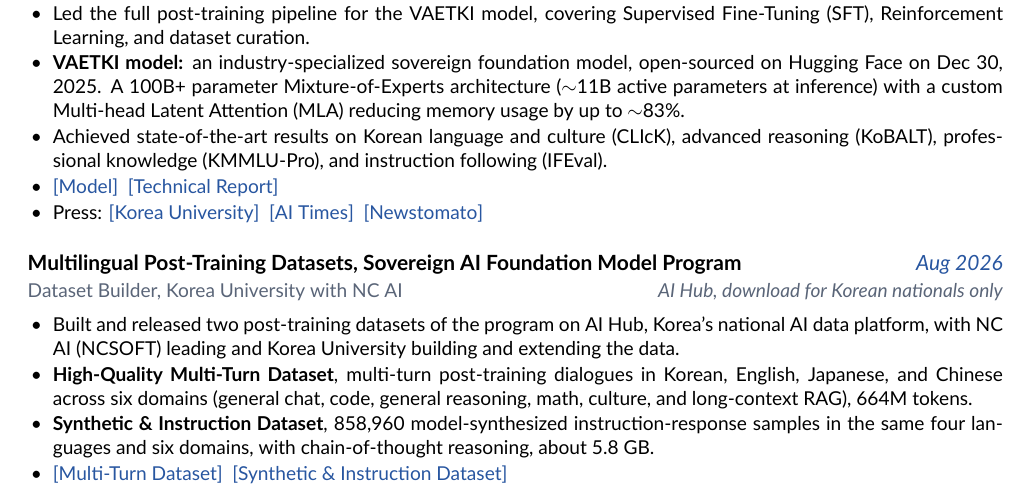
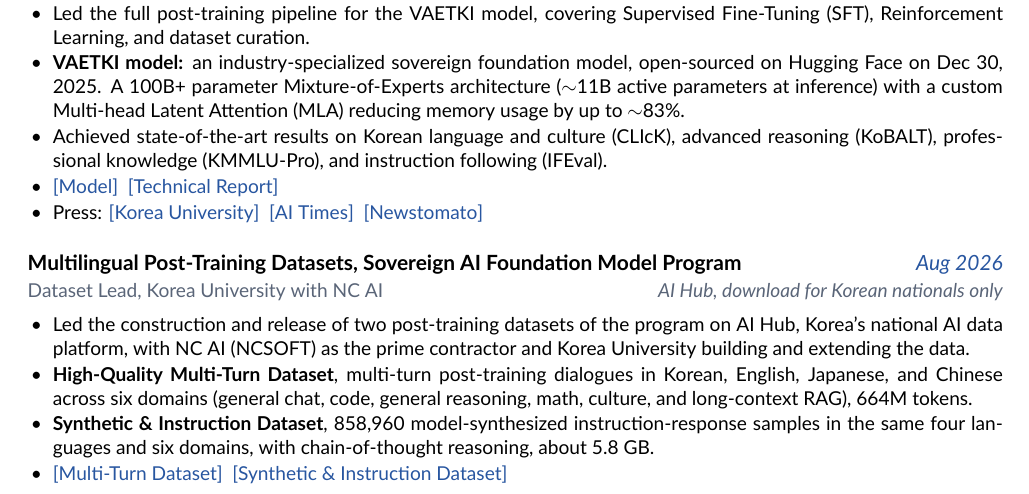
Before and after one commit to js-lee-AI/js-lee-AI.github.io, a LaTeX CV (cv/cv_jungseob_lee_general.tex): part of page 1 of 4, cut so that both start at the same text. Compiled offline with XeLaTeX; a missing font is replaced by an installed copy or a similar font.

Commit message:
Name the dataset role as lead

```diff
--- a/cv/cv_jungseob_lee_general.tex
+++ b/cv/cv_jungseob_lee_general.tex
@@ -70,9 +70,9 @@
   \item \lnk{Model}{https://huggingface.co/NC-AI-consortium-VAETKI/VAETKI}\enspace\lnk{Technical Report}{https://github.com/wbl-ncai/VAETKI/blob/releases/v1.0.0/VAETKI_Technical_Report.pdf}
   \item Press: \lnk{Korea University}{https://www.korea.ac.kr/bbs/ko/42/120917/artclView.do}\enspace\lnk{AI Times}{https://www.aitimes.kr/news/articleView.html?idxno=37944}\enspace\lnk{Newstomato}{https://www.newstomato.com/ReadNews.aspx?no=1270232}
 \end{points}
-\eentryhead{Multilingual Post-Training Datasets, Sovereign AI Foundation Model Program}{Aug 2026}{Dataset Builder, Korea University with NC AI}{AI Hub, download for Korean nationals only}
+\eentryhead{Multilingual Post-Training Datasets, Sovereign AI Foundation Model Program}{Aug 2026}{Dataset Lead, Korea University with NC AI}{AI Hub, download for Korean nationals only}
 \begin{points}
-  \item Built and released two post-training datasets of the program on AI Hub, Korea's national AI data platform, with NC AI (NCSOFT) leading and Korea University building and extending the data.
+  \item Led the construction and release of two post-training datasets of the program on AI Hub, Korea's national AI data platform, with NC AI (NCSOFT) as the prime contractor and Korea University building and extending the data.
   \item \textbf{High-Quality Multi-Turn Dataset}, multi-turn post-training dialogues in Korean, English, Japanese, and Chinese across six domains (general chat, code, general reasoning, math, culture, and long-context RAG), 664M tokens.
   \item \textbf{Synthetic \& Instruction Dataset}, 858,960 model-synthesized instruction-response samples in the same four languages and six domains, with chain-of-thought reasoning, about 5.8~GB.
   \item \lnk{\mbox{Multi-Turn Dataset}}{https://aihub.or.kr/aihubdata/data/view.do?dataSetSn=71902}\enspace\lnk{\mbox{Synthetic \& Instruction Dataset}}{https://aihub.or.kr/aihubdata/data/view.do?dataSetSn=71903}
```
Also changed, not shown: cv/cv_jungseob_lee.tex (+1 -1 lines), cv/cv_jungseob_lee.pdf, cv/cv_jungseob_lee_general.pdf, 1 other file.
